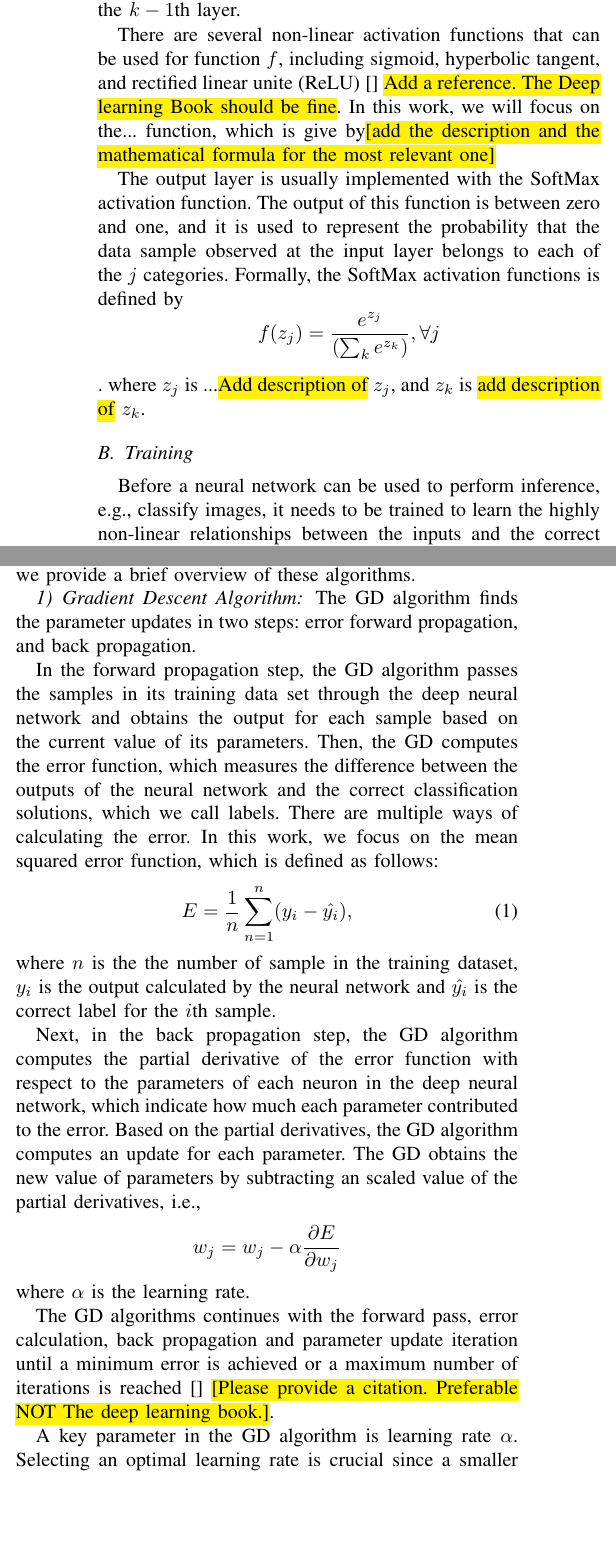
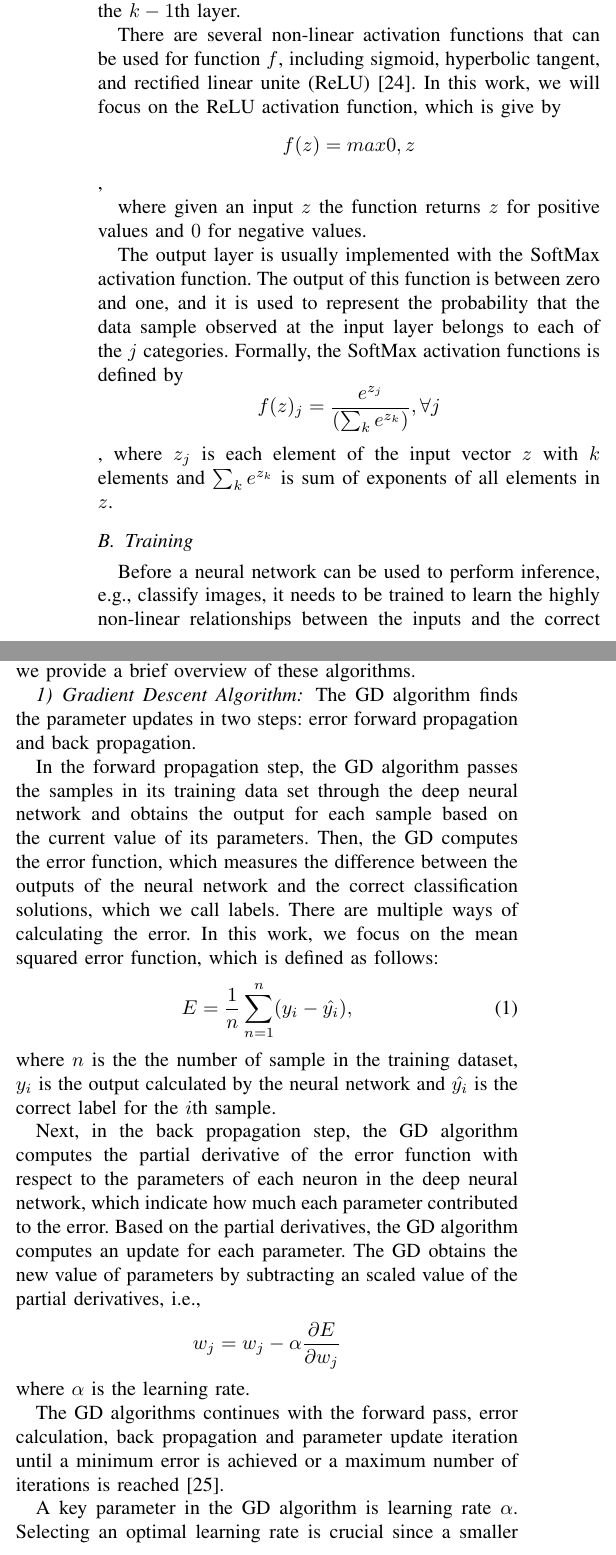
Before and after one commit to PnkUncrn/DeepL, a LaTeX thesis (tex/Deep-Learning-Thesis-Draft-1.tex): two parts of the columns of page 3 of 10, joined at a grey line, cut so that both start at the same text, the shorter picture padded with empty space. Compiled offline with pdfLaTeX.

Commit message:
Edit subsection Training

```diff
--- a/tex/Deep-Learning-Thesis-Draft-1.tex
+++ b/tex/Deep-Learning-Thesis-Draft-1.tex
@@ -278,10 +278,11 @@ and $a_{k-1}$ is the vector of neuron outputs from the the $k-1$th layer.
 %affects the output of the current neuron.
 
 There are several non-linear activation functions that can be used for function $f$, including sigmoid,
-hyperbolic tangent, and rectified linear unite (ReLU) \cite{} \hl{Add a reference. The Deep learning Book should be fine}. In this
-work, we will focus on the... function, which is give by\hl{[add the description and the mathematical formula for the most relevant
-one]}
+hyperbolic tangent, and rectified linear unite (ReLU) \cite{Goodfellow-et-al-2016}. In this
+work, we will focus on the ReLU activation function, which is give by
+$$f(z) = max{0, z}$$,
 
+where given an input $z$ the function returns $z$ for positive values and $0$ for negative values.
 %function which outputs
 %values between 0 and 1, normalizing the output of each neuron. Hyperbolic tangent activation function
 %is zero centered and makes it easier to model inputs that have strongly negative, neutral or positive values.
@@ -294,9 +295,8 @@ categories. Formally, the SoftMax activation functions is defined by
 %divides it by their sum, resulting in a probability
 %score that
 %the given input belongs to class $j$. which is given by
-$$f(z_j) = \frac{e^{z_j}} {(\sum_ke^{z_k})}, \forall j$$.
-where $z_j$ is ...\hl{Add description of} $z_j$, and $z_k$ is \hl{add description of} $z_k$.
-
+$$f(z)_j = \frac{e^{z_j}} {(\sum_ke^{z_k})}, \forall j$$,
+where $z_j$ is each element of the input vector $z$ with $k$ elements and $\sum_ke^{z_k}$ is sum of exponents of all elements in $z$.
 
 %---------------------------------------------------------------------
 \subsection{Training}
@@ -324,7 +324,7 @@ variants. In the rest of this subsection, we provide a brief overview of these a
 %---------------------------------------------------------------------
 \subsubsection{Gradient Descent Algorithm}
 %---------------------------------------------------------------------
-The GD algorithm finds the parameter updates in two steps: error  forward propagation, and back propagation.
+The GD algorithm finds the parameter updates in two steps: error forward propagation and back propagation.
  %calculates the parameter update at each iteration by performing forward
 %propagation, and then updates the parameters through
 %backward propagation.
@@ -356,8 +356,7 @@ where  $\alpha$ is the learning rate.
 
 %The parameters in the network are then adjusted to reduce the computed gradient.
 The GD algorithms continues with the forward pass, error calculation, back propagation and parameter update iteration until a minimum
-error is achieved or a maximum number of iterations is reached \cite{} \hl{[Please provide a citation. Preferable NOT The deep
-learning book.]}.
+error is achieved or a maximum number of iterations is reached \cite{ruder2016overview}.
 
 A key parameter in the GD algorithm is learning rate $\alpha$.   Selecting an optimal learning
 rate is crucial since a smaller learning rate results in a large number of iterations needed to reach the minimum error value. This
```
Also changed, not shown: tex/references.bib (+15 -0 lines).
